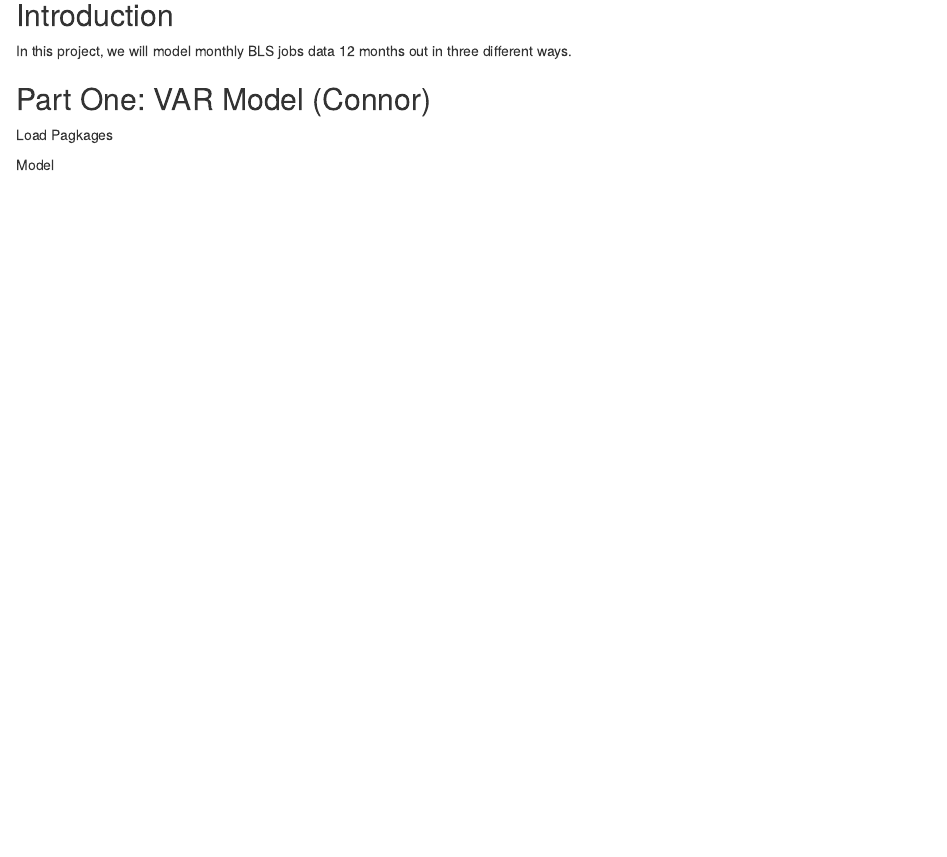
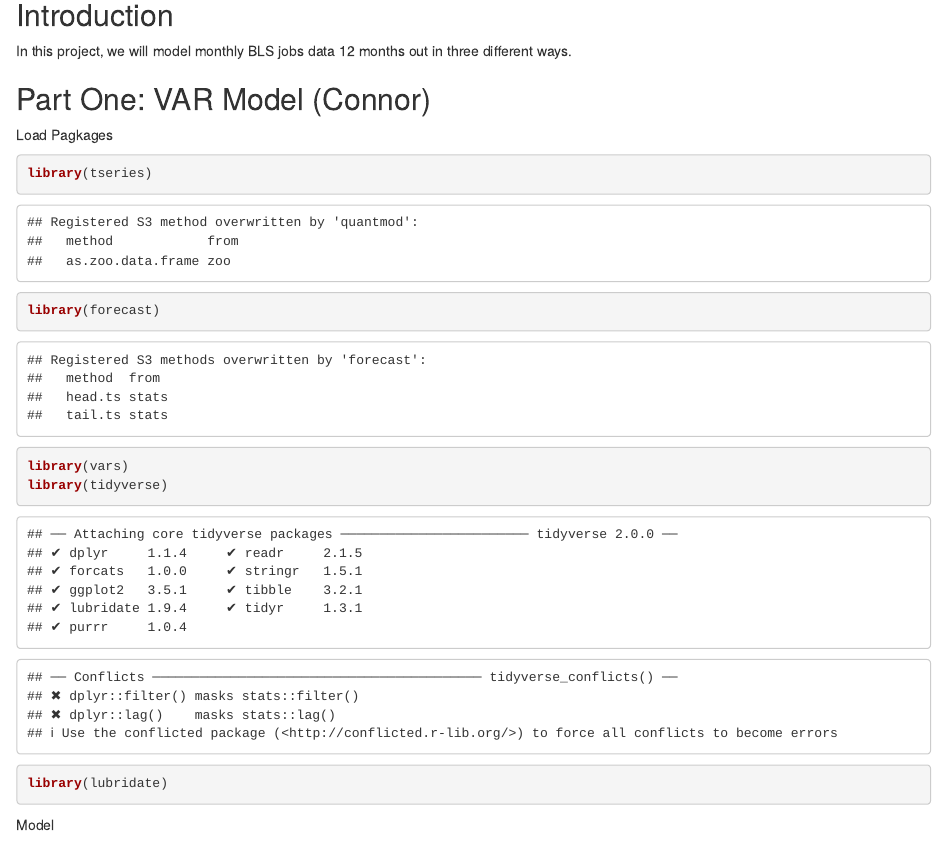
Before and after one commit to co237/forecasting_final, an R Markdown document (Final Project Code .Rmd): the page in a window 1100 px wide, from 140 px down. Rendered offline with R 4.5, knitr and Pandoc, with nearby package versions.

Commit message:
Connor packages

````diff
--- a/Final Project Code .Rmd
+++ b/Final Project Code .Rmd
@@ -16,7 +16,11 @@ In this project, we will model monthly BLS jobs data 12 months out in three diff
 ## Part One: VAR Model (Connor)
 Load Pagkages
 ```{r}
-
+library(tseries)
+library(forecast)
+library(vars)
+library(tidyverse)
+library(lubridate)
 ```
 
 Model
````
